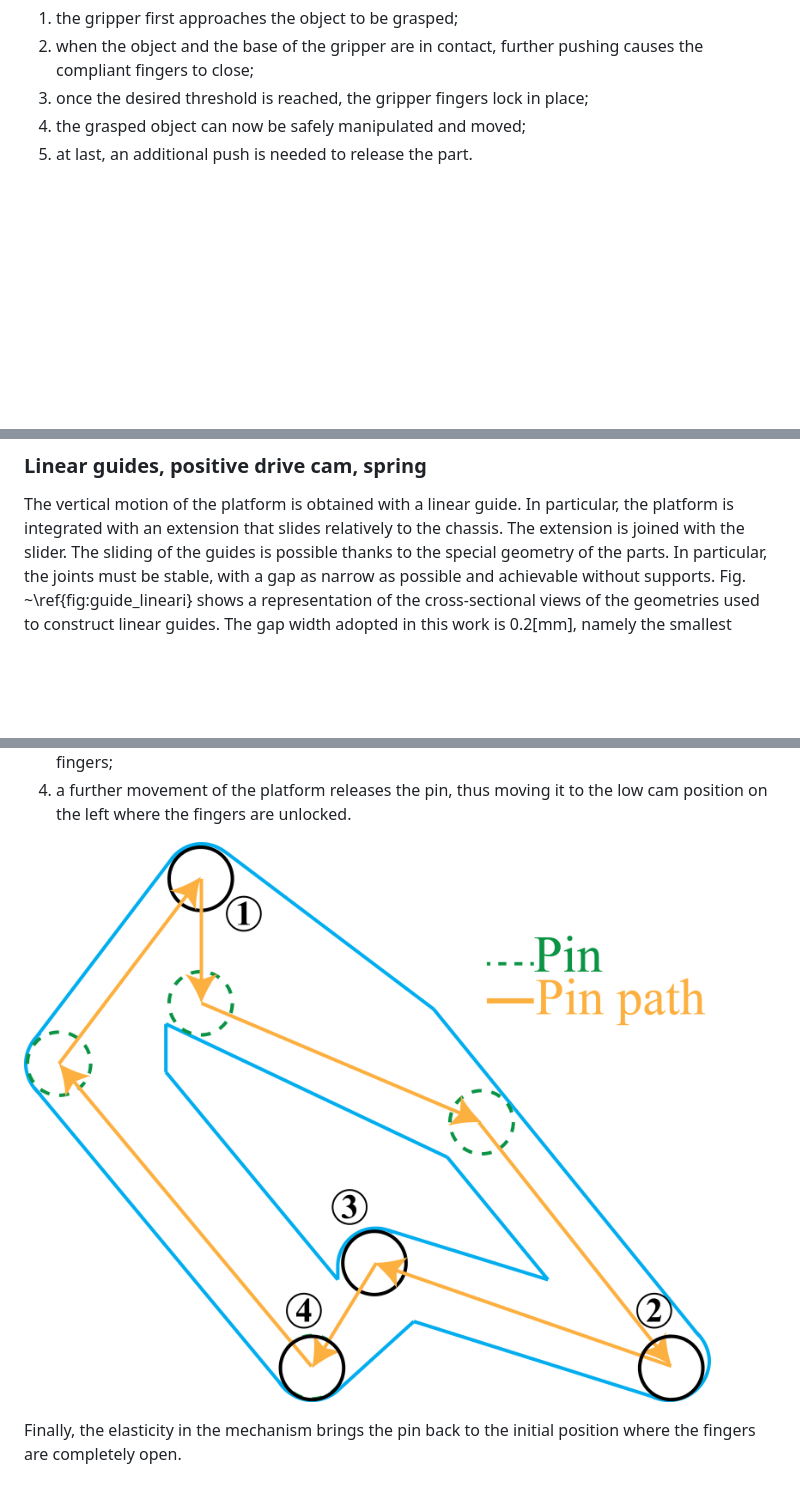
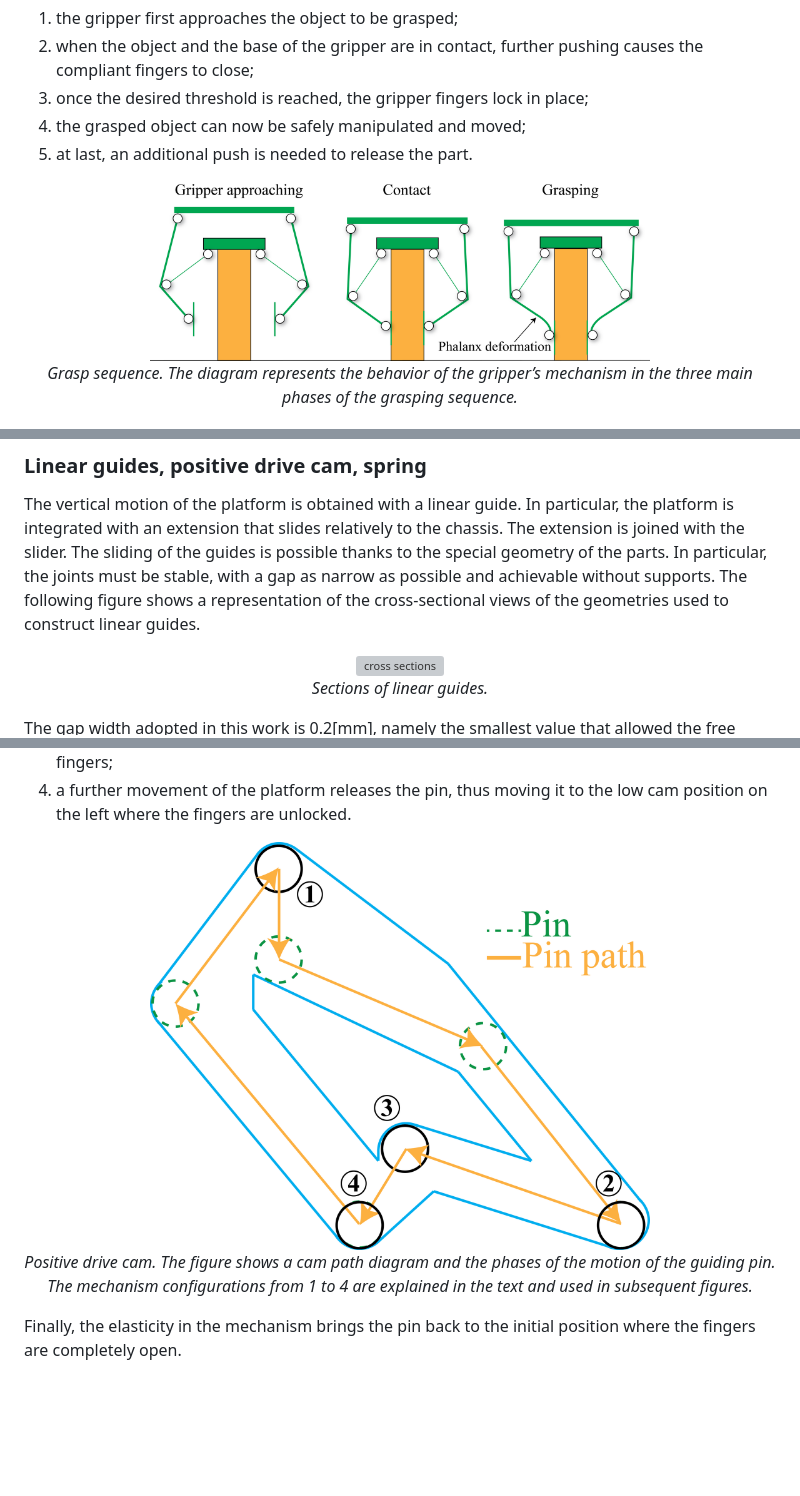
Before and after one commit to made-iit/plg, a Markdown page: README.md, 3 parts joined by grey strips. Rendered like a GitHub page; blank space fills up the shorter version; grey boxes are pictures that could not be loaded.

```diff
--- a/README.md
+++ b/README.md
@@ -13,6 +13,12 @@ The PLG mode of operation is shown in the figure below:
 3. once the desired threshold is reached, the gripper fingers lock in place;
 4. the grasped object can now be safely manipulated and moved;
 5. at last, an additional push is needed to release the part.
+
+<p align="center">
+  <img alt="grasping sequence" src="/Images/grasping_seq.png" width="500">
+  <br>
+    <em>Grasp sequence. The diagram represents the behavior of the gripper’s mechanism in the three main phases of the grasping sequence.</em>
+</p>
 
 ![Sequence](/Images/grasping_seq.png)
 
@@ -41,7 +49,14 @@ The PLG physical prototype is shown in the figure below, which also shows the in
 The vertical motion of the platform is obtained with a linear guide. In particular, the platform is integrated with an extension that slides relatively to the chassis. The extension is joined with the slider.
 The sliding of the guides is possible thanks to the special geometry of the parts.
 In particular, the joints must be stable, with a gap as narrow as possible and achievable without supports.
-Fig. ~\ref{fig:guide_lineari} shows a representation of the cross-sectional views of the geometries used to construct linear guides.
+The following figure shows a representation of the cross-sectional views of the geometries used to construct linear guides.
+
+<p align="center">
+  <img alt="cross sections" src="/Images/cross_sections.png" width="500">
+  <br>
+    <em>Sections of linear guides.</em>
+</p>
+
 The gap width adopted in this work is 0.2[mm], namely the smallest value that allowed the free relative motion of the parts.
 The unsupported portions of the linear guides have been designed so as to lay at an angle of 45° to the build platform to enable support-free fabrication.
 A positive drive cam mechanism, integrated into the slider, controls the fingers position.
@@ -53,6 +68,10 @@ As the pin advances through its path, it reaches four principal positions, repre
 3. as the load is released, the pin moves to the position corresponding to the stable closing of the fingers;
 4. a further movement of the platform releases the pin, thus moving it to the low cam position on the left where the fingers are unlocked.
 
-![Cam path](/Images/cam_path.png)
+<p align="center">
+  <img alt="cam path" src="/Images/cam_path.png" width="500">
+  <br>
+    <em>Positive drive cam. The figure shows a cam path diagram and the phases of the motion of the guiding pin. The mechanism configurations from 1 to 4 are explained in the text and used in subsequent figures.</em>
+</p>
 
 Finally, the elasticity in the mechanism brings the pin back to the initial position where the fingers are completely open.
```
Also changed, not shown: other parts of README.md (+5 -3 lines).
